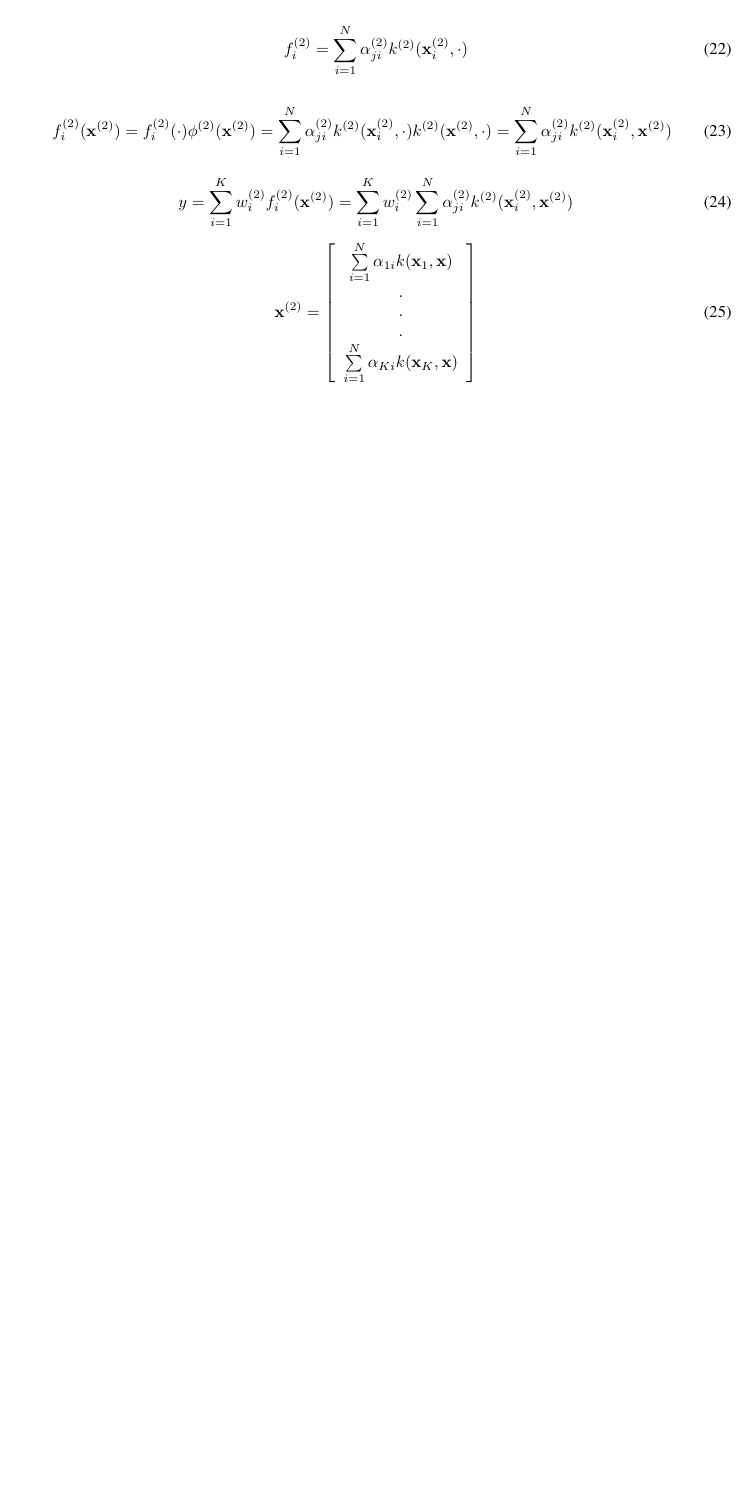
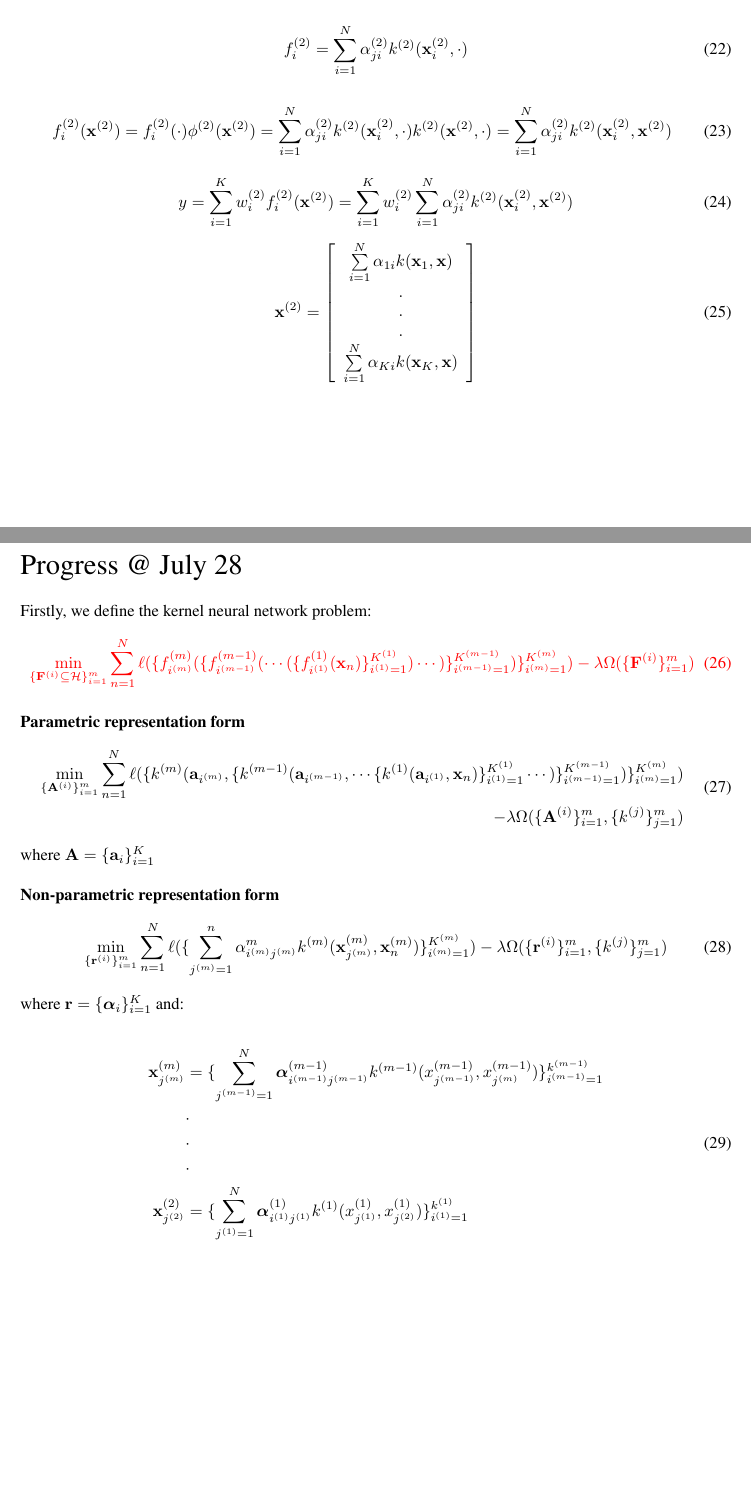
Before and after one commit to shuaibuaa/CVPR-2017, a LaTeX document (progress/progress.tex): part of page 6 of 6 before the commit and two parts of pages 6 and 7 of 8 after it, the two joined at a grey line, cut so that both start at the same text, the shorter picture padded with empty space. Compiled offline with pdfLaTeX.

Commit message:
20160728

```diff
--- a/progress/progress.tex
+++ b/progress/progress.tex
@@ -254,6 +250,42 @@ y = \sum\limits_{i=1}^K w_i^{(2)} f_i^{(2)}(\mathbf{x}^{(2)}) = \sum\limits_{i=1
   \right]
 \end{equation}
 
-%\newpage
-%\bibliographystyle{ieeetr}
-%\bibliography{mybibtex}
+
+
+%----------------------------------@ July 28---------------------------------------
+\newpage
+\LARGE Progress @ July 28\normalsize\vspace{3ex}
+
+\par Firstly, we define the kernel neural network problem:
+\color[rgb]{1,0,0}
+\begin{equation}
+  \min_{\{\mathbf{F}^{(i)} \subseteq{\mathcal{H}}\}_{i=1}^{m}} \sum_{n=1}^{N} \ell ( \{ f_{i^{(m)}}^{(m)} ( \{ f_{i^{(m-1)}}^{(m-1)} ( \cdots ( \{ f_{i^{(1)}}^{(1)}(\mathbf{x}_n) \}_{i^{(1)}=1}^{K^{(1)}} ) \cdots ) \}_{i^{(m-1)}=1}^{K^{(m-1)}} )\}_{i^{(m)}=1}^{K^{(m)}} )
+  - \lambda\Omega(\{\mathbf{F}^{(i)} \}_{i=1}^{m})
+\end{equation}
+\color[rgb]{0,0,0}
+
+\par \textbf{Parametric representation form}
+\begin{equation}
+\begin{split}
+  \min_{\{\mathbf{A}^{(i)}\}_{i=1}^{m}} \sum_{n=1}^{N} \ell ( \{ k^{(m)} (\mathbf{a}_{i^{(m)}}, \{ k^{(m-1)} (\mathbf{a}_{i^{(m-1)}}, \cdots \{ k^{(1)}(\mathbf{a}_{i^{(1)}}, \mathbf{x}_n) \}_{i^{(1)}=1}^{K^{(1)}} \cdots ) \}_{i^{(m-1)}=1}^{K^{(m-1)}} )\}_{i^{(m)}=1}^{K^{(m)}} )\\
+  - \lambda\Omega(\{\mathbf{A}^{(i)} \}_{i=1}^{m}, \{k^{(j)} \}_{j=1}^{m})
+\end{split}
+\end{equation}
+where $\mathbf{A}=\{\mathbf{a}_i\}_{i=1}^{K}$\\
+
+\par \textbf{Non-parametric representation form}
+\begin{equation}
+  \min_{\{\mathbf{r}^{(i)}\}_{i=1}^{m}} \sum_{n=1}^{N} \ell ( \{ \sum_{j^{(m)}=1}^{n} \alpha^{m}_{i^{(m)}j^{(m)}} k^{(m)} (\mathbf{x}_{j^{(m)}}^{(m)}, \mathbf{x}_{n}^{(m)})\}_{i^{(m)}=1}^{K^{(m)}} )
+  - \lambda\Omega(\{\mathbf{r}^{(i)} \}_{i=1}^{m}, \{k^{(j)} \}_{j=1}^{m})
+\end{equation}
+where $\mathbf{r}=\{\bm{\alpha}_i\}_{i=1}^{K}$ and:
+
+\begin{equation}
+\begin{split}
+\mathbf{x}_{j^{(m)}}^{(m)} &= \{  \sum_{j^{(m-1)}=1}^{N} \bm{\alpha}_{i^{(m-1)} j^{(m-1)}}^{(m-1)} k^{(m-1)} (x_{j^{(m-1)}}^{(m-1)}, x_{j^{(m)}}^{(m-1)}) \}_{i^{(m-1)}=1}^{k^{(m-1)}}\\
+&\cdot\\
+&\cdot\\
+&\cdot\\
+\mathbf{x}_{j^{(2)}}^{(2)} &= \{  \sum_{j^{(1)}=1}^{N} \bm{\alpha}_{i^{(1)} j^{(1)}}^{(1)} k^{(1)} (x_{j^{(1)}}^{(1)}, x_{j^{(2)}}^{(1)}) \}_{i^{(1)}=1}^{k^{(1)}}
+\end{split}
+\end{equation}
```
Also changed, not shown: progress/mybibtex.bib (added, +36 -0 lines), progress/progress.bbl, progress/progress.pdf, progress/progress.tex (18 more changed lines), 6 other files.
